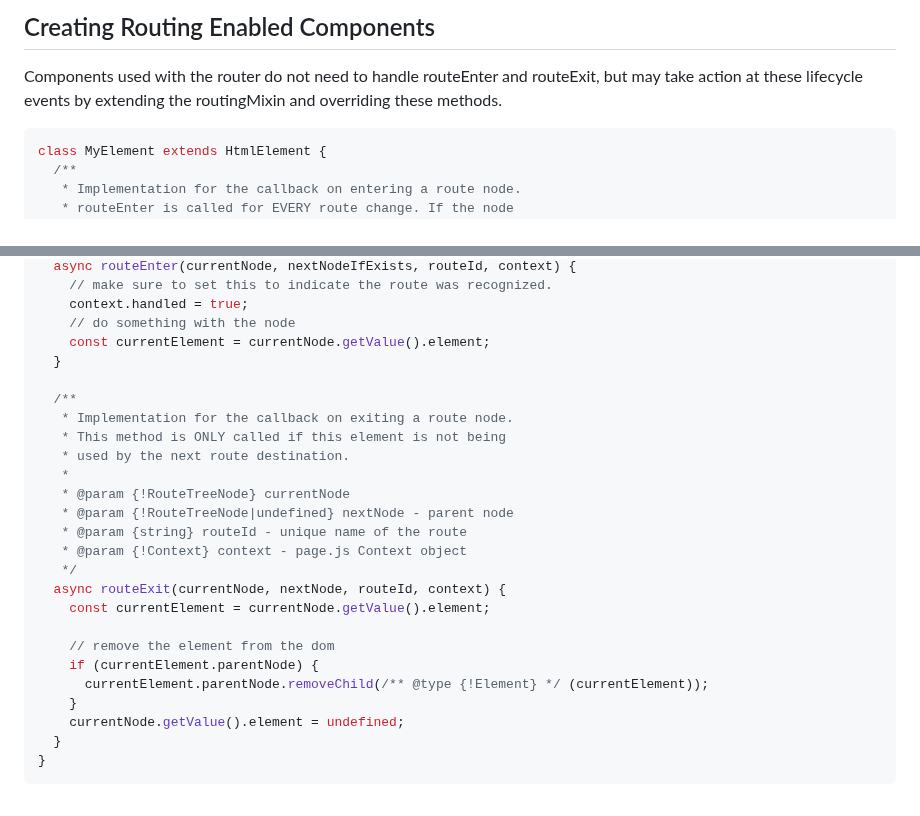
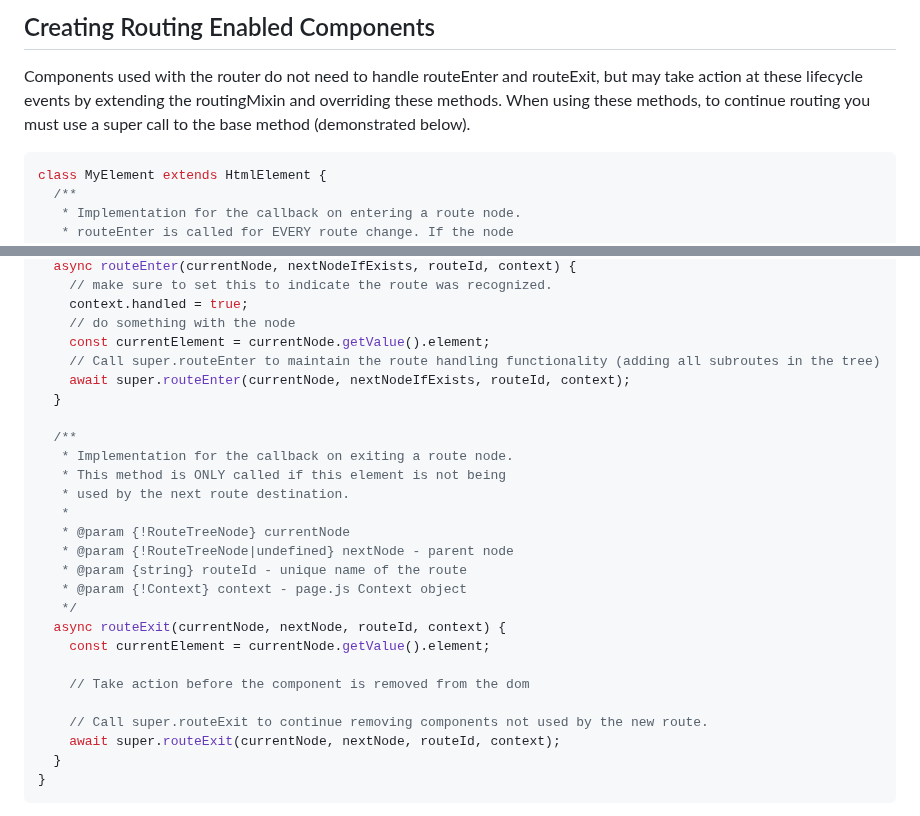
Before and after one commit to Banno/web-component-router, a Markdown page: README.md, 2 parts joined by grey strips. Rendered like a GitHub page.

````diff
--- a/README.md
+++ b/README.md
@@ -170,6 +170,7 @@ required.
 ## Creating Routing Enabled Components
 
 Components used with the router do not need to handle routeEnter and routeExit, but may take action at these lifecycle events by extending the routingMixin and overriding these methods.
+When using these methods, to continue routing you must use a super call to the base method (demonstrated below).
 
 ```js
 class MyElement extends HtmlElement {
@@ -191,6 +192,8 @@ class MyElement extends HtmlElement {
     context.handled = true;
     // do something with the node
     const currentElement = currentNode.getValue().element;
+    // Call super.routeEnter to maintain the route handling functionality (adding all subroutes in the tree)
+    await super.routeEnter(currentNode, nextNodeIfExists, routeId, context);
   }
 
   /**
@@ -206,11 +209,10 @@ class MyElement extends HtmlElement {
   async routeExit(currentNode, nextNode, routeId, context) {
     const currentElement = currentNode.getValue().element;
 
-    // remove the element from the dom
-    if (currentElement.parentNode) {
-      currentElement.parentNode.removeChild(/** @type {!Element} */ (currentElement));
-    }
-    currentNode.getValue().element = undefined;
+    // Take action before the component is removed from the dom
+
+    // Call super.routeExit to continue removing components not used by the new route.
+    await super.routeExit(currentNode, nextNode, routeId, context);
   }
 }
 ```
````
